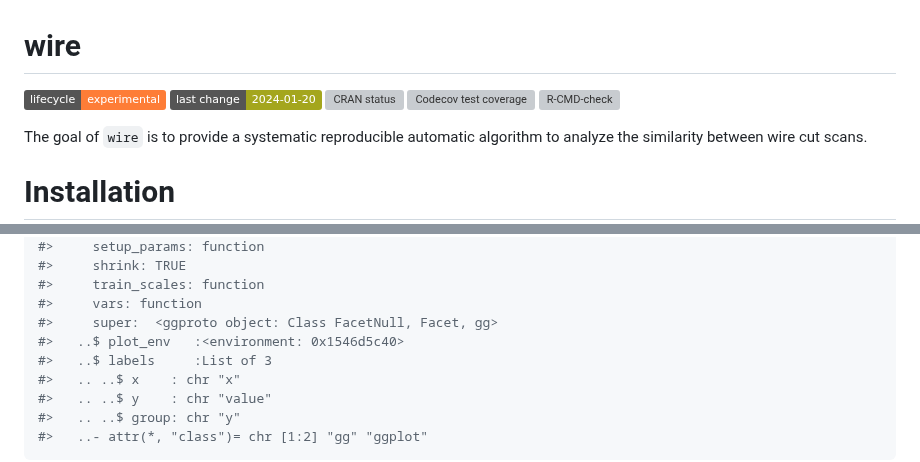
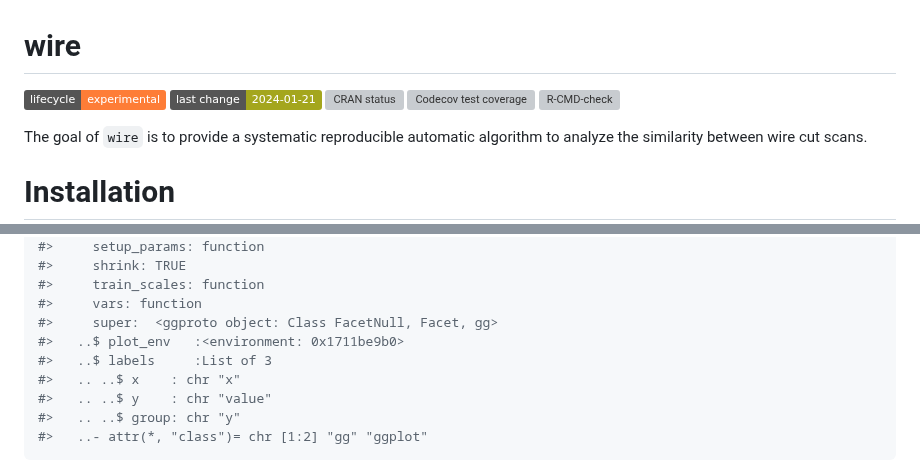
Before and after one commit to YuhangTom/wire, a Markdown page: README.md, 2 parts joined by grey strips. Rendered like a GitHub page; badges without logos; grey boxes are pictures that could not be loaded.

```diff
--- a/README.md
+++ b/README.md
@@ -7,7 +7,7 @@
 
 [![Lifecycle:
 experimental](https://img.shields.io/badge/lifecycle-experimental-orange.svg)](https://lifecycle.r-lib.org/articles/stages.html#experimental)
-[![Last-changedate](https://img.shields.io/badge/last%20change-2024--01--20-yellowgreen.svg)](https://github.com/YuhangTom/wire/commits/main)
+[![Last-changedate](https://img.shields.io/badge/last%20change-2024--01--21-yellowgreen.svg)](https://github.com/YuhangTom/wire/commits/main)
 [![CRAN
 status](https://www.r-pkg.org/badges/version/wire.png)](https://CRAN.R-project.org/package=wire)
 [![Codecov test
@@ -791,7 +791,7 @@ shift_sig %>%
 #>     train_scales: function
 #>     vars: function
 #>     super:  <ggproto object: Class FacetNull, Facet, gg>
-#>   ..$ plot_env   :<environment: 0x1546d5c40>
+#>   ..$ plot_env   :<environment: 0x1711be9b0>
 #>   ..$ labels     :List of 3
 #>   .. ..$ x    : chr "x"
 #>   .. ..$ y    : chr "value"
```
Also changed, not shown: other parts of README.md (+2 -2 lines), man/figures/README-rotate-1.png, man/figures/README-rotate-3.png, 2 other files.
